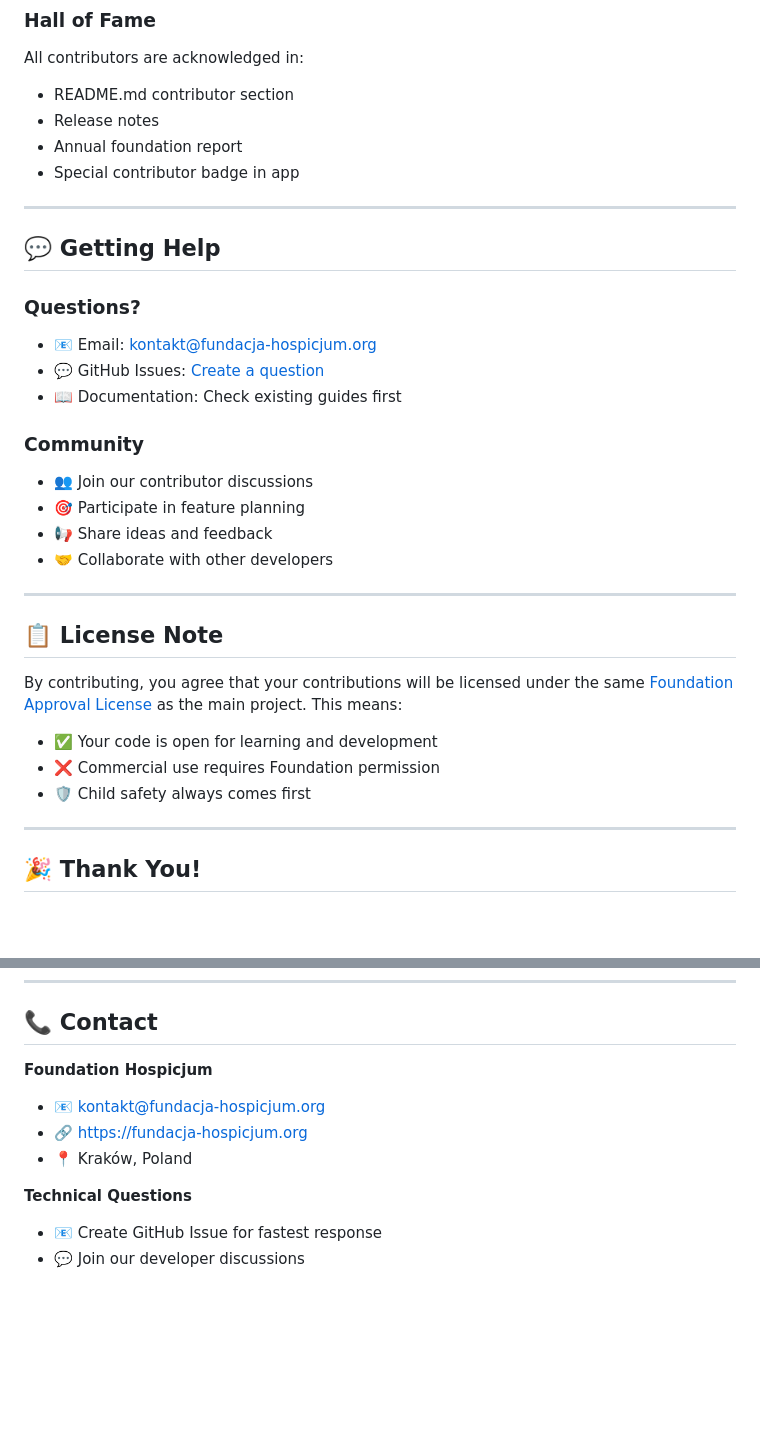
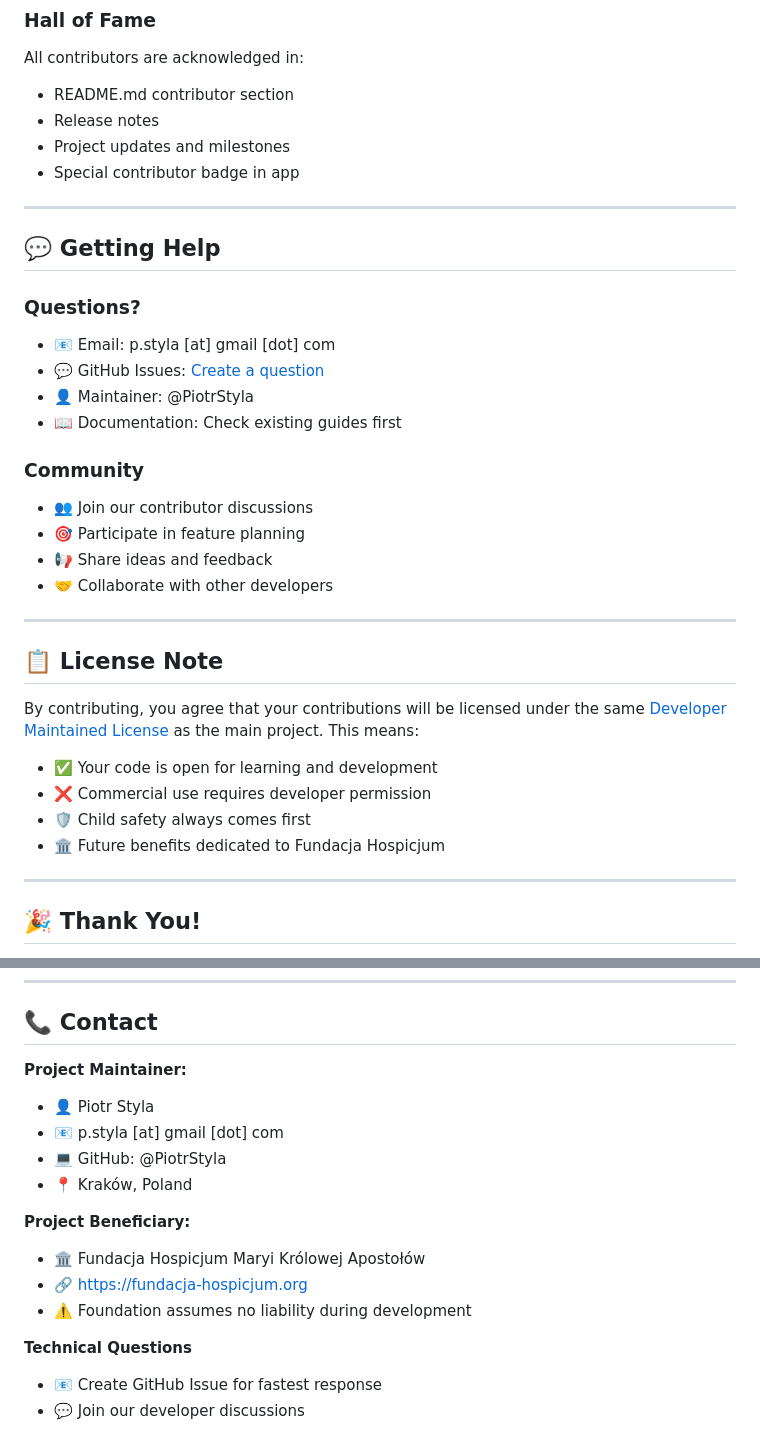
Before and after one commit to PiotrStyla/Bezpieczny_pomocnik, a Markdown page: CONTRIBUTING.md, 2 parts joined by grey strips. Drawn GitHub-style; blank space fills up the shorter version.

Commit message:
docs: update CONTRIBUTING.md - developer as maintainer, Foundation as beneficiary
Changes:
- Contact email: p.styla [at] gmail [dot] com
- Maintainer: @PiotrStyla
- License reference: Developer Maintained License
- Clear separation: Developer manages, Foundation benefits
- Updated contributor acknowledgment process

All contribution questions/PRs go to developer, not Foundation.

```diff
--- a/CONTRIBUTING.md
+++ b/CONTRIBUTING.md
@@ -205,7 +205,7 @@ Use our PR template and include:
 All contributors are acknowledged in:
 - README.md contributor section
 - Release notes
-- Annual foundation report
+- Project updates and milestones
 - Special contributor badge in app
 
 ---
@@ -213,8 +213,9 @@ All contributors are acknowledged in:
 ## 💬 **Getting Help**
 
 ### **Questions?**
-- 📧 Email: kontakt@fundacja-hospicjum.org
+- 📧 Email: p.styla [at] gmail [dot] com
 - 💬 GitHub Issues: [Create a question](https://github.com/PiotrStyla/Bezpieczny_pomocnik/issues/new?assignees=&labels=question&template=question.md)
+- 👤 Maintainer: @PiotrStyla
 - 📖 Documentation: Check existing guides first
 
 ### **Community**
@@ -227,11 +228,12 @@ All contributors are acknowledged in:
 
 ## 📋 **License Note**
 
-By contributing, you agree that your contributions will be licensed under the same [Foundation Approval License](LICENSE) as the main project. This means:
+By contributing, you agree that your contributions will be licensed under the same [Developer Maintained License](LICENSE) as the main project. This means:
 
 - ✅ Your code is open for learning and development
-- ❌ Commercial use requires Foundation permission
+- ❌ Commercial use requires developer permission
 - 🛡️ Child safety always comes first
+- 🏛️ Future benefits dedicated to Fundacja Hospicjum
 
 ---
 
@@ -251,10 +253,16 @@ Every contribution helps make children safer. Whether you're:
 
 ## 📞 **Contact**
 
-**Foundation Hospicjum**
-- 📧 kontakt@fundacja-hospicjum.org
+**Project Maintainer:**
+- 👤 Piotr Styla
+- 📧 p.styla [at] gmail [dot] com
+- 💻 GitHub: @PiotrStyla
+- 📍 Kraków, Poland
+
+**Project Beneficiary:**
+- 🏛️ Fundacja Hospicjum Maryi Królowej Apostołów
 - 🔗 https://fundacja-hospicjum.org
-- 📍 Kraków, Poland
+- ⚠️ Foundation assumes no liability during development
 
 **Technical Questions**
 - 📧 Create GitHub Issue for fastest response
```
